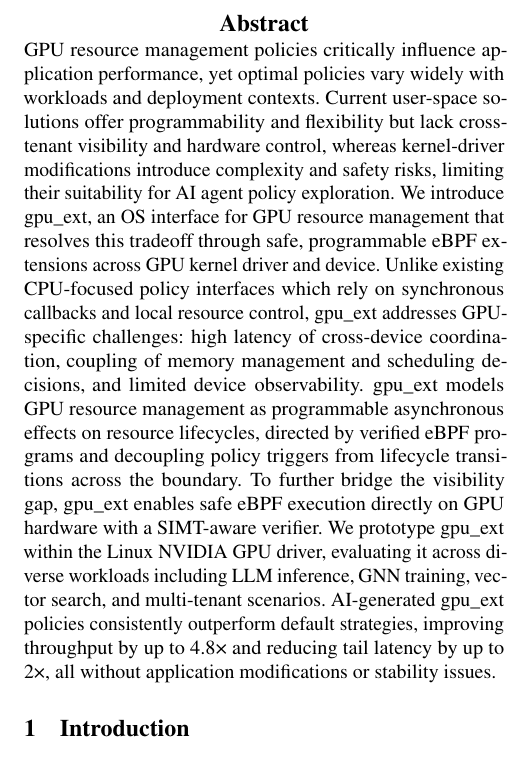
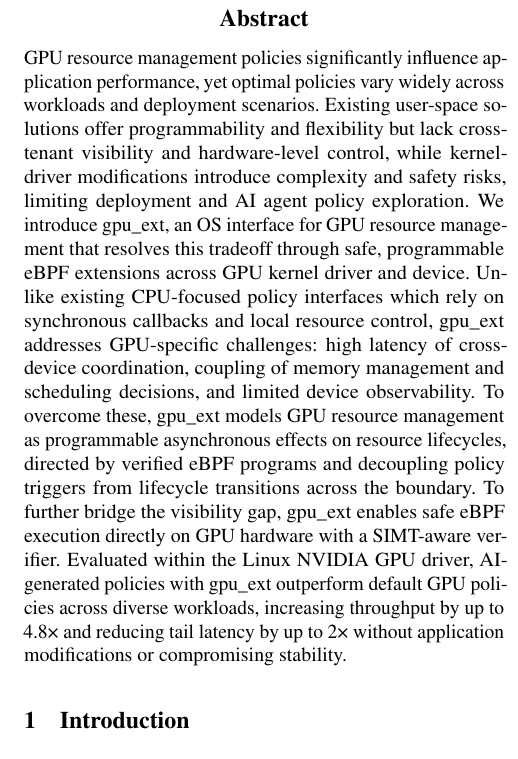
Before and after one commit to yunwei37/gpu-ext-paper, a LaTeX paper (main.tex, which reads tex/intro.tex): part of one column of page 1 of 18, cut so that both start at the same text. Compiled offline with pdfLaTeX; a LaTeX package or settings file that is missing is left out.

Commit message:
docs: refine abstract to enhance clarity on GPU resource management policies and their impact on performance

```diff
--- a/tex/intro.tex
+++ b/tex/intro.tex
@@ -1,7 +1,6 @@
 \begin{abstract}
-GPU resource management policies critically influence application performance, yet optimal policies vary widely with workloads and deployment contexts.
-Current user-space solutions offer programmability and flexibility but lack cross-tenant visibility and hardware control, whereas kernel-driver modifications introduce complexity and safety risks, limiting their suitability for AI agent policy exploration.
-We introduce \sys, an OS interface for GPU resource management that resolves this tradeoff through safe, programmable eBPF extensions across GPU kernel driver and device. Unlike existing CPU-focused policy interfaces which rely on synchronous callbacks and local resource control, \sys addresses GPU-specific challenges: high latency of cross-device coordination, coupling of memory management and scheduling decisions, and limited device observability. \sys models GPU resource management as programmable asynchronous effects on resource lifecycles, directed by verified eBPF programs and decoupling policy triggers from lifecycle transitions across the boundary. To further bridge the visibility gap, \sys enables safe eBPF execution directly on GPU hardware with a SIMT-aware verifier. We prototype \sys within the Linux NVIDIA GPU driver, evaluating it across diverse workloads including LLM inference, GNN training, vector search, and multi-tenant scenarios. AI-generated \sys policies consistently outperform default strategies, improving throughput by up to 4.8× and reducing tail latency by up to 2×, all without application modifications or stability issues.
+GPU resource management policies significantly influence application performance, yet optimal policies vary widely across workloads and deployment scenarios. Existing user-space solutions offer programmability and flexibility but lack cross-tenant visibility and hardware-level control, while kernel-driver modifications introduce complexity and safety risks, limiting deployment and AI agent policy exploration.
+We introduce \sys, an OS interface for GPU resource management that resolves this tradeoff through safe, programmable eBPF extensions across GPU kernel driver and device. Unlike existing CPU-focused policy interfaces which rely on synchronous callbacks and local resource control, \sys addresses GPU-specific challenges: high latency of cross-device coordination, coupling of memory management and scheduling decisions, and limited device observability. To overcome these, \sys models GPU resource management as programmable asynchronous effects on resource lifecycles, directed by verified eBPF programs and decoupling policy triggers from lifecycle transitions across the boundary. To further bridge the visibility gap, \sys enables safe eBPF execution directly on GPU hardware with a SIMT-aware verifier. Evaluated within the Linux NVIDIA GPU driver, AI-generated policies with \sys outperform default GPU policies across diverse workloads, increasing throughput by up to 4.8× and reducing tail latency by up to 2× without application modifications or compromising stability.
 \end{abstract}
 
 \section{Introduction}
```
